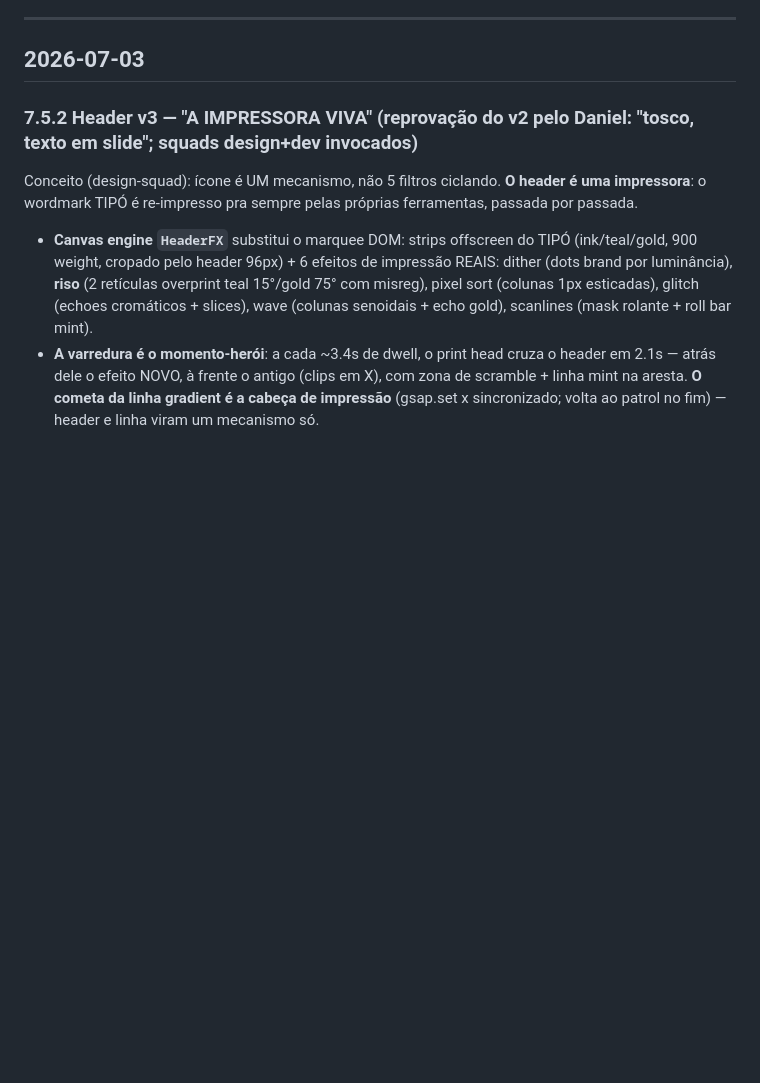
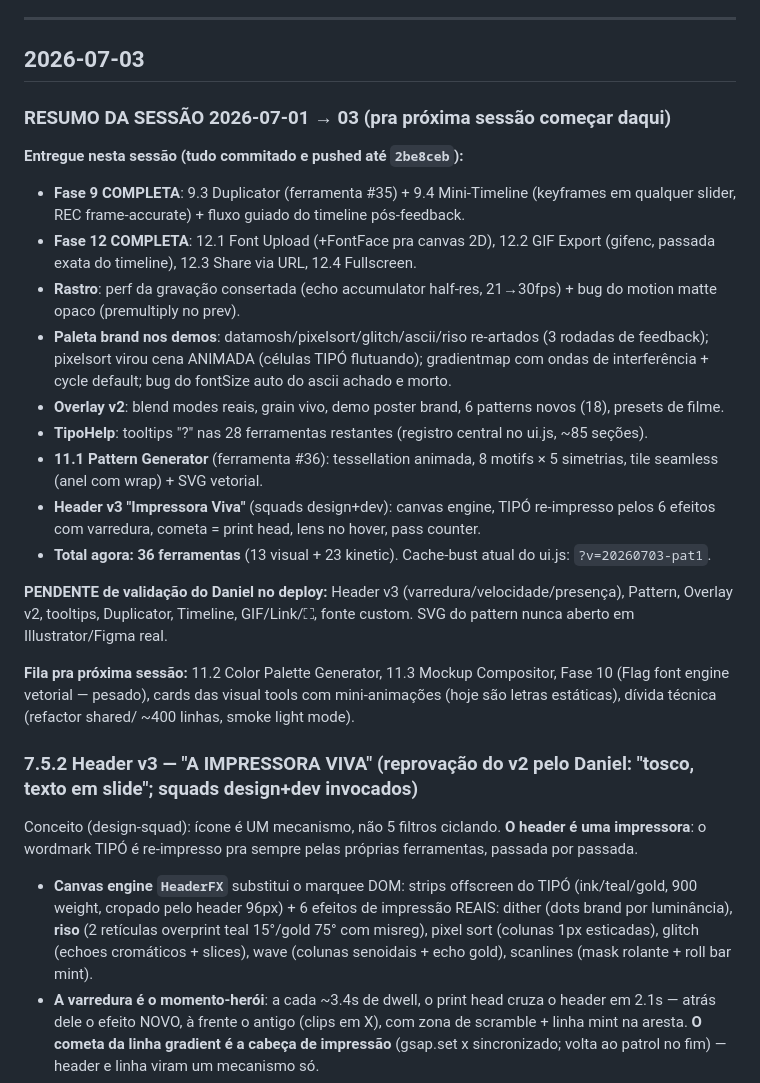
Before and after one commit to damelchert/tipo, a Markdown page: memoria.md, the part around the change. GitHub-like rendering; blank space fills up the shorter version.

Commit message:
Memoria: session summary 2026-07-01→03 + validation queue + next steps
Co-Authored-By: Claude Fable 5 <noreply@anthropic.com>

```diff
--- a/memoria.md
+++ b/memoria.md
@@ -158,6 +158,22 @@ Ao entrar em qualquer ferramenta (especialmente kinetic type), o render default
 ---
 
 ## 2026-07-03
+
+### RESUMO DA SESSÃO 2026-07-01 → 03 (pra próxima sessão começar daqui)
+**Entregue nesta sessão (tudo commitado e pushed até `2be8ceb`):**
+- **Fase 9 COMPLETA**: 9.3 Duplicator (ferramenta #35) + 9.4 Mini-Timeline (keyframes em qualquer slider, REC frame-accurate) + fluxo guiado do timeline pós-feedback.
+- **Fase 12 COMPLETA**: 12.1 Font Upload (+FontFace pra canvas 2D), 12.2 GIF Export (gifenc, passada exata do timeline), 12.3 Share via URL, 12.4 Fullscreen.
+- **Rastro**: perf da gravação consertada (echo accumulator half-res, 21→30fps) + bug do motion matte opaco (premultiply no prev).
+- **Paleta brand nos demos**: datamosh/pixelsort/glitch/ascii/riso re-artados (3 rodadas de feedback); pixelsort virou cena ANIMADA (células TIPÓ flutuando); gradientmap com ondas de interferência + cycle default; bug do fontSize auto do ascii achado e morto.
+- **Overlay v2**: blend modes reais, grain vivo, demo poster brand, 6 patterns novos (18), presets de filme.
+- **TipoHelp**: tooltips "?" nas 28 ferramentas restantes (registro central no ui.js, ~85 seções).
+- **11.1 Pattern Generator** (ferramenta #36): tessellation animada, 8 motifs × 5 simetrias, tile seamless (anel com wrap) + SVG vetorial.
+- **Header v3 "Impressora Viva"** (squads design+dev): canvas engine, TIPÓ re-impresso pelos 6 efeitos com varredura, cometa = print head, lens no hover, pass counter.
+- **Total agora: 36 ferramentas** (13 visual + 23 kinetic). Cache-bust atual do ui.js: `?v=20260703-pat1`.
+
+**PENDENTE de validação do Daniel no deploy:** Header v3 (varredura/velocidade/presença), Pattern, Overlay v2, tooltips, Duplicator, Timeline, GIF/Link/⛶, fonte custom. SVG do pattern nunca aberto em Illustrator/Figma real.
+
+**Fila pra próxima sessão:** 11.2 Color Palette Generator, 11.3 Mockup Compositor, Fase 10 (Flag font engine vetorial — pesado), cards das visual tools com mini-animações (hoje são letras estáticas), dívida técnica (refactor shared/ ~400 linhas, smoke light mode).
 
 ### 7.5.2 Header v3 — "A IMPRESSORA VIVA" (reprovação do v2 pelo Daniel: "tosco, texto em slide"; squads design+dev invocados)
 Conceito (design-squad): ícone é UM mecanismo, não 5 filtros ciclando. **O header é uma impressora**: o wordmark TIPÓ é re-impresso pra sempre pelas próprias ferramentas, passada por passada.
```
